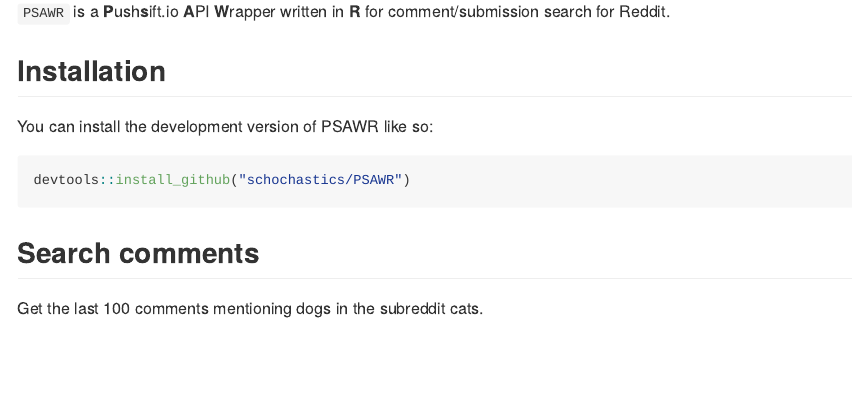
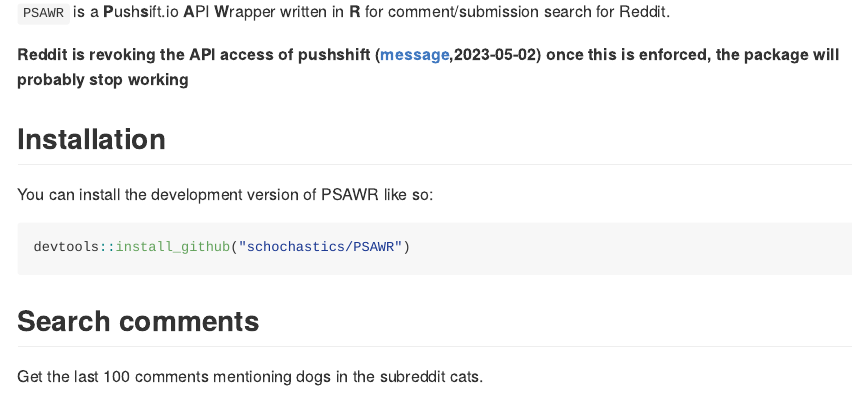
Before and after one commit to schochastics/PSAWR, an R Markdown document (README.Rmd): the page in a window 1100 px wide, from 110 px down. The pictures show the output file README.md that the author committed with the source, drawn offline in the style of GitHub; badge pictures from the web are left out.

Commit message:
added obsolete warning

```diff
--- a/README.Rmd
+++ b/README.Rmd
@@ -24,6 +24,9 @@
 `PSAWR` is a **P**ush**s**ift.io **A**PI **W**rapper written in **R** for comment/submission search
 for Reddit.
 
+**Reddit is revoking the API access of pushshift ([message](https://www.reddit.com/r/modnews/comments/134tjpe/reddit_data_api_update_changes_to_pushshift_access/),2023-05-02)
+once this is enforced, the package will probably stop working**
+
 ## Installation
 
 You can install the development version of PSAWR like so:
```
Also changed, not shown: README.md.
